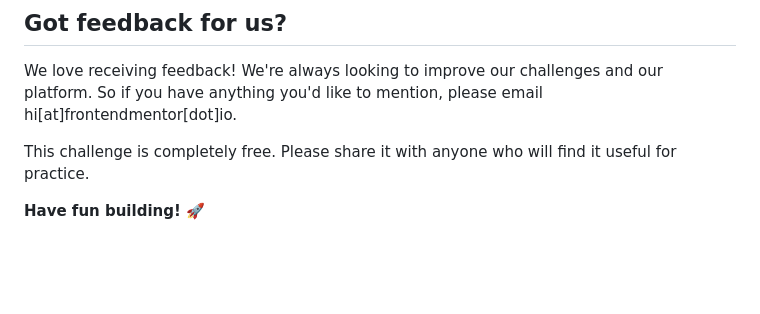
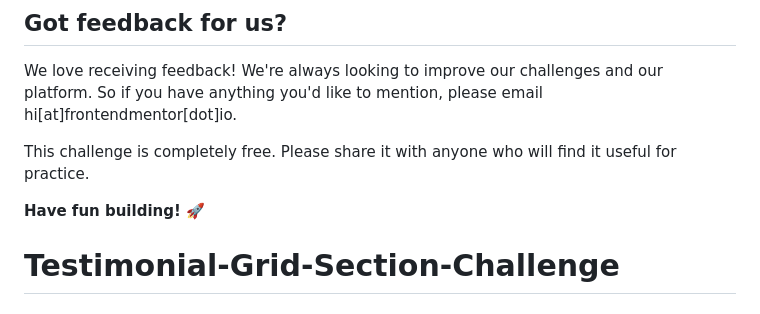
Before and after one commit to Rxunak/Testimonial-Grid-Section-Challenge, a Markdown page: README.md, the part around the change. Drawn GitHub-style; blank space fills up the shorter version.

```diff
--- a/README.md
+++ b/README.md
@@ -89,3 +89,4 @@ We love receiving feedback! We're always looking to improve our challenges and o
 This challenge is completely free. Please share it with anyone who will find it useful for practice.
 
 **Have fun building!** 🚀
+# Testimonial-Grid-Section-Challenge
```
